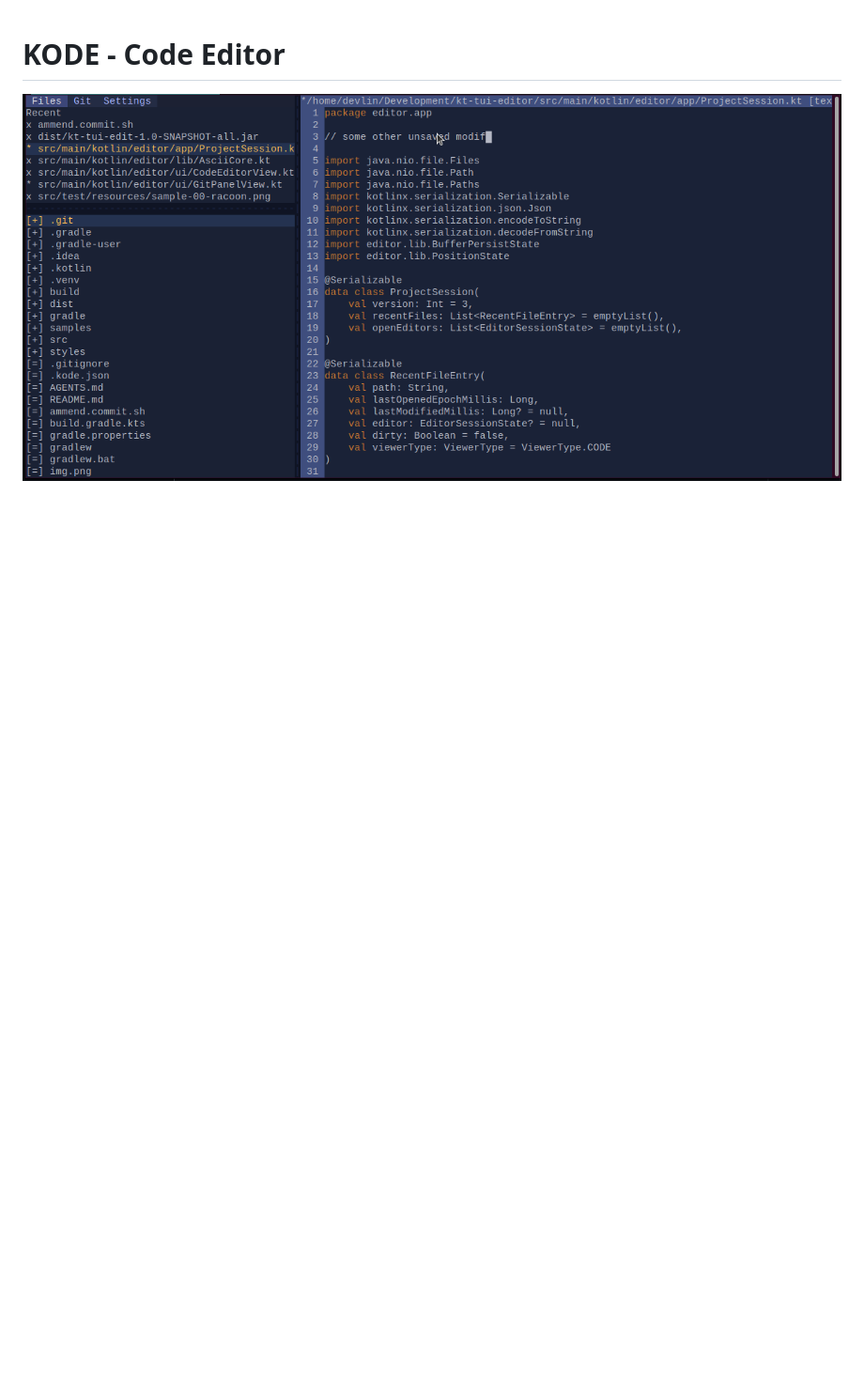
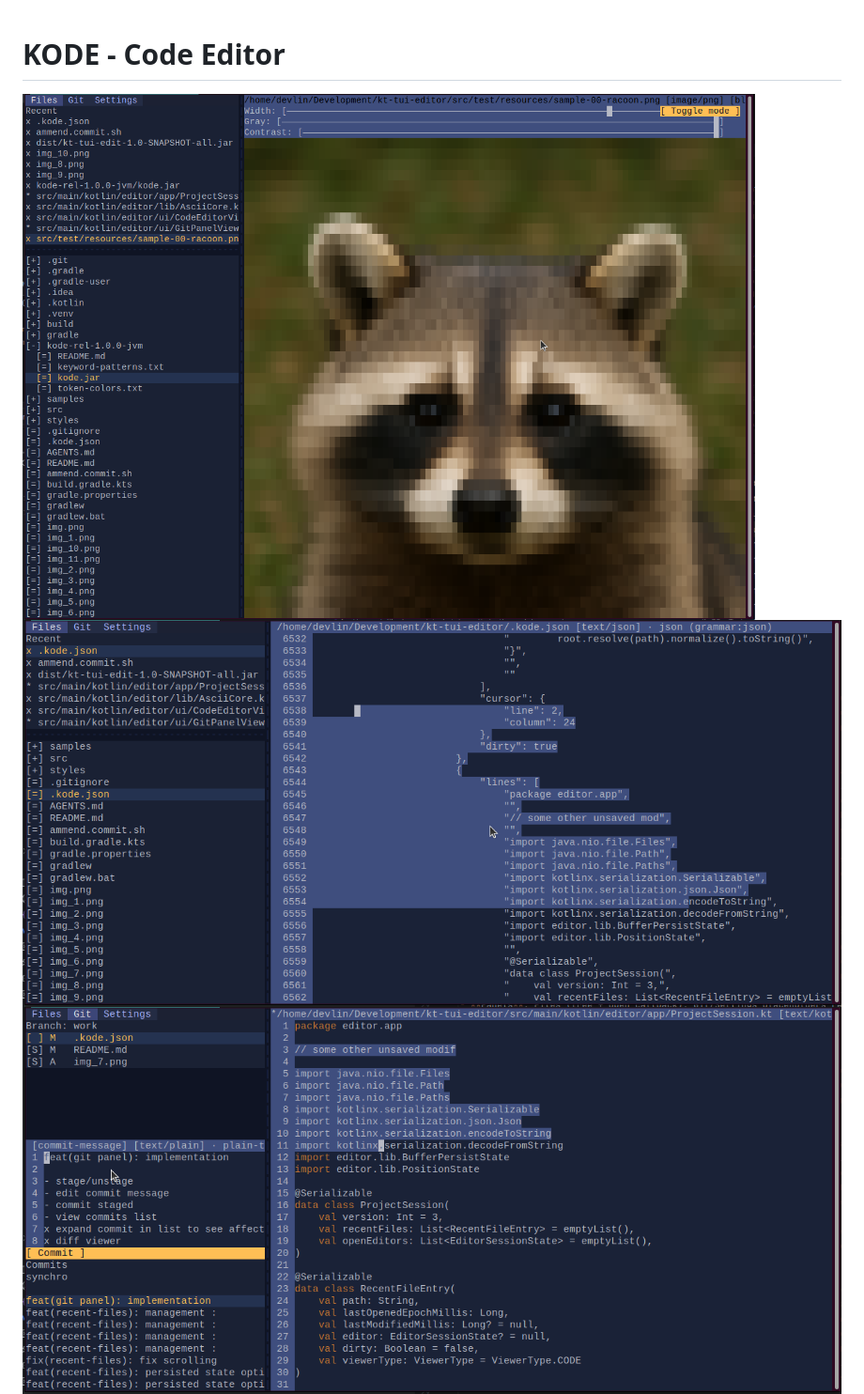
Before and after one commit to alfu32/kode, a Markdown page: README.md, the part around the change printed below. Shown: that part at 94% size. Rendered like a GitHub page; pictures changed too: img_12.png (added); blank space fills up the shorter version.

```diff
--- a/README.md
+++ b/README.md
@@ -1,4 +1,6 @@
 # KODE - Code Editor
 
-![img_7.png](img_7.png)
+![img_12.png](img_12.png)
+![img_10.png](img_10.png)
+![img_9.png](img_9.png)
 ![img_8.png](img_8.png)
```
Also changed, not shown: other parts of README.md (+6 -2 lines), img_11.png (added), 1 other file.
